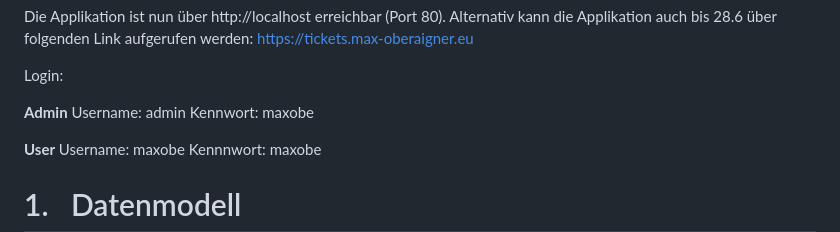
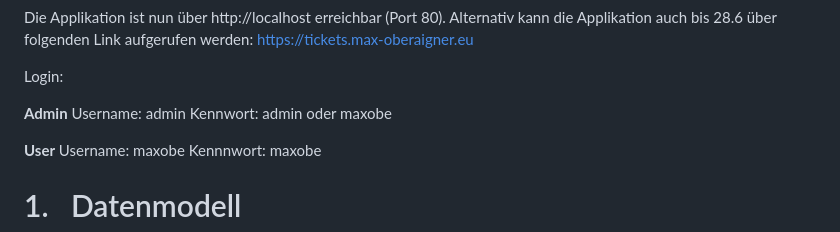
Before and after one commit to Schinken6/PRDKE, a Markdown page: Ticket/readme.md, the part around the change. Rendered like a GitHub page.

```diff
--- a/Ticket/readme.md
+++ b/Ticket/readme.md
@@ -26,7 +26,7 @@ https://tickets.max-oberaigner.eu
 
 Login:
 
-**Admin** Username: admin Kennwort: maxobe
+**Admin** Username: admin Kennwort: admin oder maxobe
 
 **User** Username: maxobe Kennnwort: maxobe
 
```
